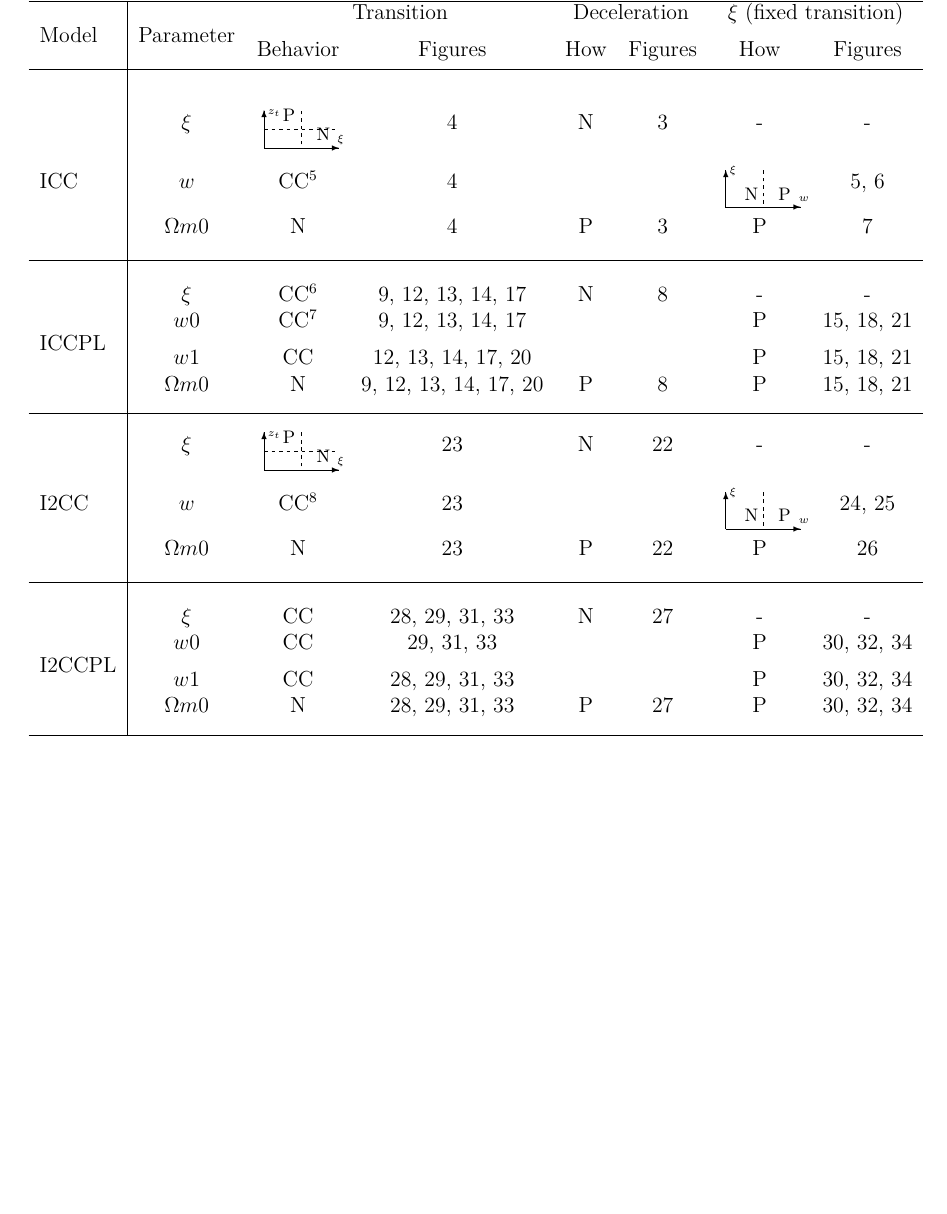
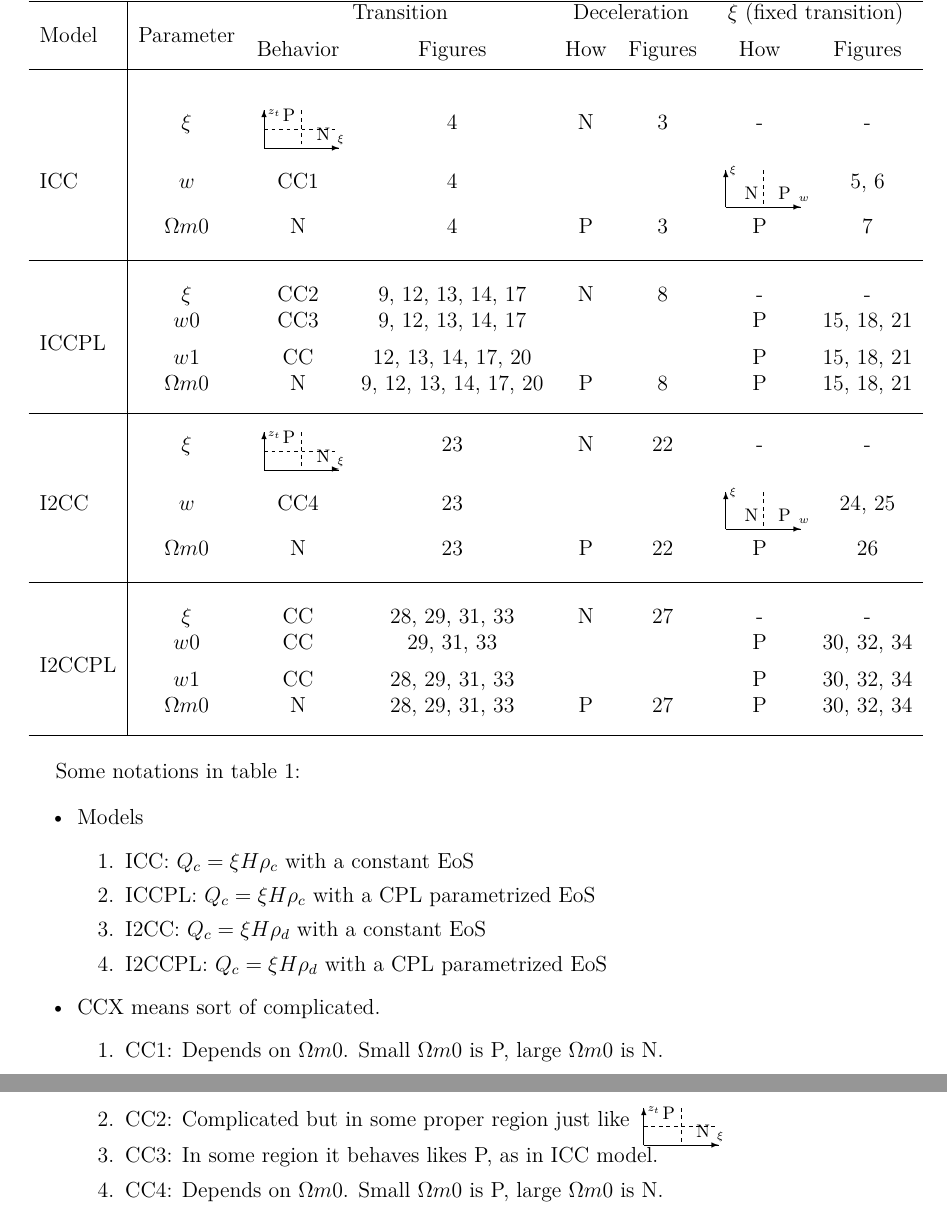
Before and after one commit to CosmologyTaskForce/ConstrainInteractionAndCPL, a LaTeX document (Summary/2012-10-07.tex): part of page 25 of 25 before the commit and two parts of pages 25 and 26 of 26 after it, the two joined at a grey line, cut so that both start at the same text, the shorter picture padded with empty space. Compiled offline with XeLaTeX.

Commit message:
Add illustration to the table of summary

```diff
--- a/Summary/2012-10-07.tex
+++ b/Summary/2012-10-07.tex
@@ -669,13 +669,13 @@ Figure \ref{fig-rhod_I2CCPL_DecPara} shows the all the deceleration are the same
 \hline      \\ [-0.5ex]        % inserts single-line
 % Entering 1st row
     &  $\xi$  &  {\tabICCtrxi} & \ref{fig-rhoc_TransVSOmegam}  & N & \ref{fig-rhoc_DecPara} & - & - \\ [1.5ex]
-ICC & $w$ & CC\footnote{Depends on $\Omega m0$. Small $\Omega m0$ is P, large $\Omega m0$ is N.} & \ref{fig-rhoc_TransVSOmegam}  & & & \tabICCxiw & \ref{fig-rhoc_ICC_xiVSw}, \ref{fig-rhoc_ICC_xiVSw2}  \\ [2ex]
+ICC & $w$ & CC1 & \ref{fig-rhoc_TransVSOmegam}  & & & \tabICCxiw & \ref{fig-rhoc_ICC_xiVSw}, \ref{fig-rhoc_ICC_xiVSw2}  \\ [2ex]
     &  $\Omega m0$ & N  & \ref{fig-rhoc_TransVSOmegam} & P & \ref{fig-rhoc_DecPara} & P & \ref{fig-rhoc_ICC_xiVSOmegam0}  \\[2ex]
 % Entering 2nd row
 \hline \\ [-0.5ex]
- & $\xi$ & CC\footnote{but generally \tabICCPLtrxi}  & \ref{fig-rhoc_ICCPL_TransVSOmegam0}, \ref{fig-rhoc_ICCPL_Quintom_TransVSOmegam0}, \ref{fig-rhoc_ICCPL_Quintom_TransVSOmegam02}, \ref{fig-rhoc_ICCPL_Quintom_TransVSOmegam05}, \ref{fig-rhoc_ICCPL_Quint_TransVSOmegam0}   &  N  & \ref{fig-rhoc_ICCPL_DecPara} & - & - \\
+ & $\xi$ & CC2  & \ref{fig-rhoc_ICCPL_TransVSOmegam0}, \ref{fig-rhoc_ICCPL_Quintom_TransVSOmegam0}, \ref{fig-rhoc_ICCPL_Quintom_TransVSOmegam02}, \ref{fig-rhoc_ICCPL_Quintom_TransVSOmegam05}, \ref{fig-rhoc_ICCPL_Quint_TransVSOmegam0}   &  N  & \ref{fig-rhoc_ICCPL_DecPara} & - & - \\
 
-  &  $w0$ &  CC\footnote{In some region it behaves likes P, as in ICC model.}  &  \ref{fig-rhoc_ICCPL_TransVSOmegam0}, \ref{fig-rhoc_ICCPL_Quintom_TransVSOmegam0}, \ref{fig-rhoc_ICCPL_Quintom_TransVSOmegam02}, \ref{fig-rhoc_ICCPL_Quintom_TransVSOmegam05}, \ref{fig-rhoc_ICCPL_Quint_TransVSOmegam0}    &      &     &  P &  \ref{fig-rhoc_ICCPL_Quintom_xiVSOmegam0}, \ref{fig-rhoc_ICCPL_Quint_xiVSOmegam0}, \ref{fig-rhoc_ICCPL_Phan_xiVSOmegam0}  \\
+  &  $w0$ &  CC3  &  \ref{fig-rhoc_ICCPL_TransVSOmegam0}, \ref{fig-rhoc_ICCPL_Quintom_TransVSOmegam0}, \ref{fig-rhoc_ICCPL_Quintom_TransVSOmegam02}, \ref{fig-rhoc_ICCPL_Quintom_TransVSOmegam05}, \ref{fig-rhoc_ICCPL_Quint_TransVSOmegam0}    &      &     &  P &  \ref{fig-rhoc_ICCPL_Quintom_xiVSOmegam0}, \ref{fig-rhoc_ICCPL_Quint_xiVSOmegam0}, \ref{fig-rhoc_ICCPL_Phan_xiVSOmegam0}  \\
 
 \raisebox{1.5ex}{ICCPL} &  $w1$ & CC & \ref{fig-rhoc_ICCPL_Quintom_TransVSOmegam0}, \ref{fig-rhoc_ICCPL_Quintom_TransVSOmegam02}, \ref{fig-rhoc_ICCPL_Quintom_TransVSOmegam05}, \ref{fig-rhoc_ICCPL_Quint_TransVSOmegam0}, \ref{fig-rhoc_ICCPL_Phan_TransVSOmegam0}   &    &     &  P  &  \ref{fig-rhoc_ICCPL_Quintom_xiVSOmegam0}, \ref{fig-rhoc_ICCPL_Quint_xiVSOmegam0}, \ref{fig-rhoc_ICCPL_Phan_xiVSOmegam0} \\
 
@@ -685,7 +685,7 @@ ICC & $w$ & CC\footnote{Depends on $\Omega m0$. Small $\Omega m0$ is P, large $\
 %% The third group
 
      &  $\xi$  &  {\tabICCtrxi} & \ref{fig-rhod_I2CC_TransVSOmegam0}  & N & \ref{fig-rhod_I2CC_DecPara}  & - & - \\ [1.5ex]
-I2CC & $w$ & CC\footnote{Depends on $\Omega m0$. Small $\Omega m0$ is P, large $\Omega m0$ is N.} &  \ref{fig-rhod_I2CC_TransVSOmegam0}  &       &      & \tabICCxiw &  \ref{fig-rhod_I2CC_xiVSw}, \ref{fig-rhod_I2CC_xiVSw2}   \\ [2ex]
+I2CC & $w$ & CC4  &  \ref{fig-rhod_I2CC_TransVSOmegam0}  &       &      & \tabICCxiw &  \ref{fig-rhod_I2CC_xiVSw}, \ref{fig-rhod_I2CC_xiVSw2}   \\ [2ex]
      &  $\Omega m0$ & N  & \ref{fig-rhod_I2CC_TransVSOmegam0} & P & \ref{fig-rhod_I2CC_DecPara}   & P & \ref{fig-rhod_I2CC_xiVSOmegam02}  \\[2ex]
 
 
@@ -710,7 +710,36 @@ I2CC & $w$ & CC\footnote{Depends on $\Omega m0$. Small $\Omega m0$ is P, large $
 \end{table}
 
 
+Some notations in table \ref{tab-summary}:
 
+\begin{itemize}
+\item
+Models
+\begin{enumerate}
+\item
+ICC: $Q_c=\xi H \rho_c$ with a constant EoS
+\item
+ICCPL: $Q_c=\xi H \rho_c$ with a CPL parametrized EoS
+\item
+I2CC: $Q_c=\xi H \rho_d$ with a constant EoS
+\item
+I2CCPL: $Q_c=\xi H \rho_d$ with a CPL parametrized EoS
+\end{enumerate}
+\item
+CCX means sort of complicated.
+\begin{enumerate}
+\item
+CC1: Depends on $\Omega m0$. Small $\Omega m0$ is P, large $\Omega m0$ is N.
+\item
+CC2: Complicated but in some proper region just like \tabICCPLtrxi
+\item
+CC3: In some region it behaves likes P, as in ICC model.
+\item
+CC4: Depends on $\Omega m0$. Small $\Omega m0$ is P, large $\Omega m0$ is N.
+\end{enumerate}
+
+
+\end{itemize}
 
 
 %\includegraphics{files/DataFitting2_07-28.pdf}
```
Also changed, not shown: Summary/2012-10-07.pdf, Summary/Summary.pdf.
